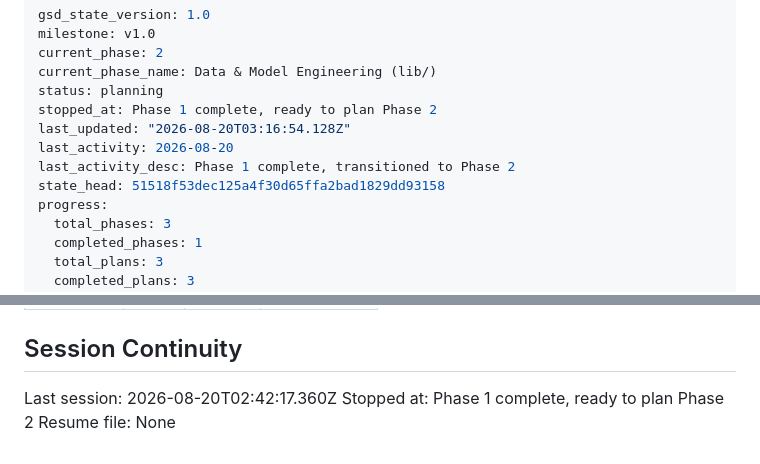
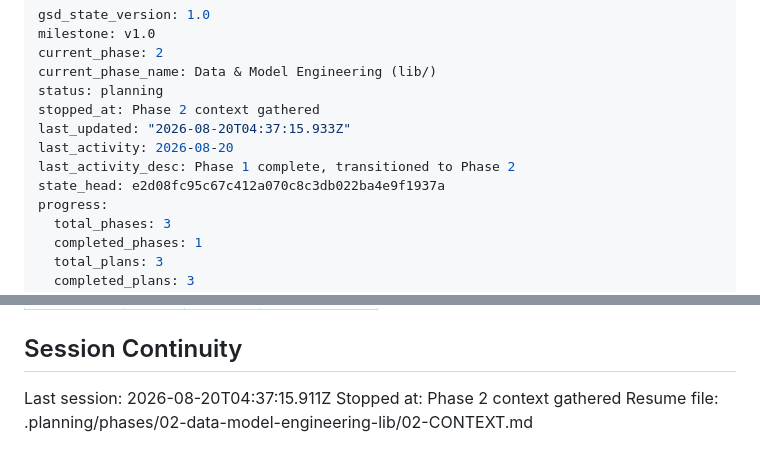
Before and after one commit to ToTheHien/nyc-trip-duration-kfp, a Markdown page: .planning/STATE.md, 2 parts joined by grey strips. Rendered like a GitHub page.

Commit message:
docs(state): record phase 2 context session
Co-Authored-By: Claude Sonnet 5 <noreply@anthropic.com>

```diff
--- a/.planning/STATE.md
+++ b/.planning/STATE.md
@@ -4,11 +4,11 @@ milestone: v1.0
 current_phase: 2
 current_phase_name: Data & Model Engineering (lib/)
 status: planning
-stopped_at: Phase 1 complete, ready to plan Phase 2
-last_updated: "2026-08-20T03:16:54.128Z"
+stopped_at: Phase 2 context gathered
+last_updated: "2026-08-20T04:37:15.933Z"
 last_activity: 2026-08-20
 last_activity_desc: Phase 1 complete, transitioned to Phase 2
-state_head: 51518f53dec125a4f30d65ffa2bad1829dd93158
+state_head: e2d08fc95c67c412a070c8c3db022ba4e9f1937a
 progress:
   total_phases: 3
   completed_phases: 1
@@ -104,6 +104,6 @@ Items acknowledged and carried forward from previous milestone close:
 
 ## Session Continuity
 
-Last session: 2026-08-20T02:42:17.360Z
-Stopped at: Phase 1 complete, ready to plan Phase 2
-Resume file: None
+Last session: 2026-08-20T04:37:15.911Z
+Stopped at: Phase 2 context gathered
+Resume file: .planning/phases/02-data-model-engineering-lib/02-CONTEXT.md
```
